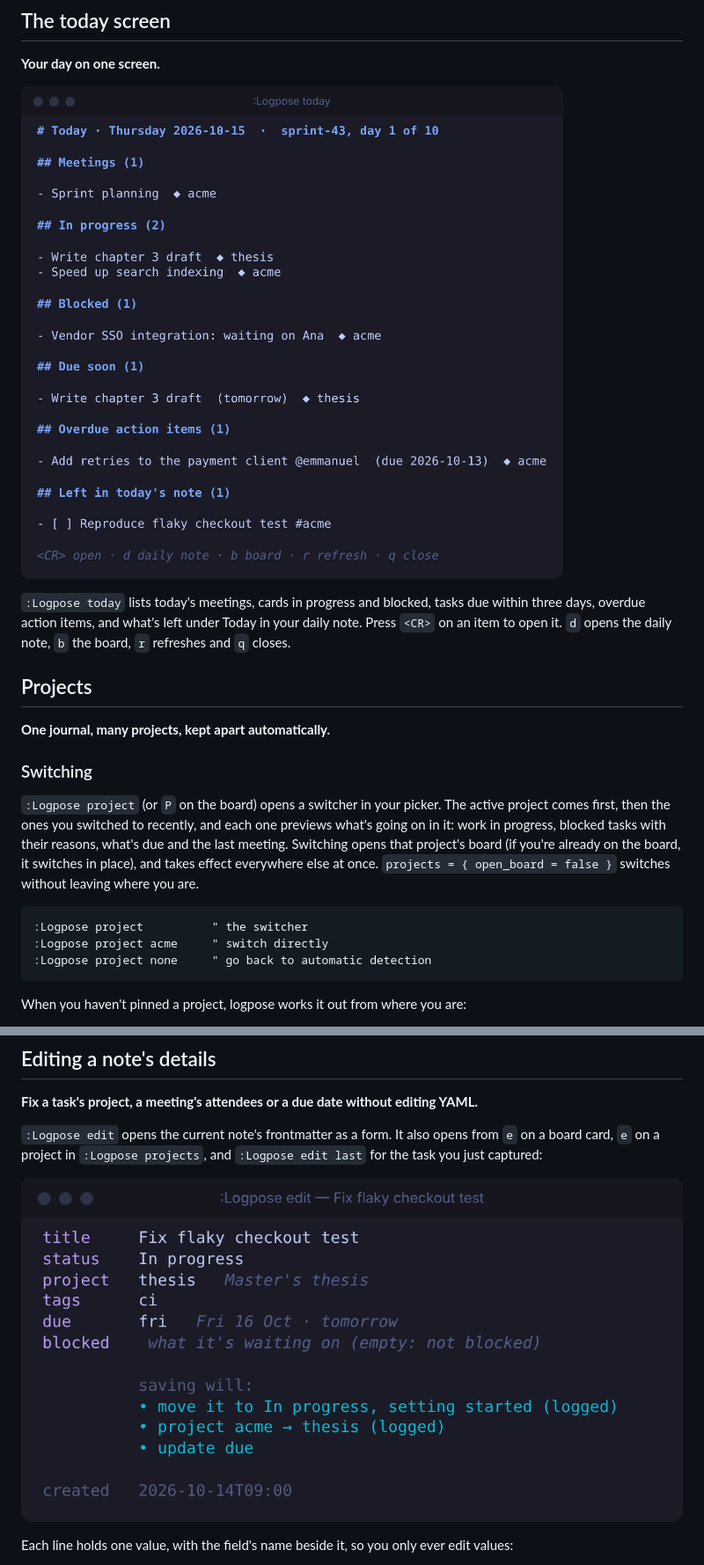
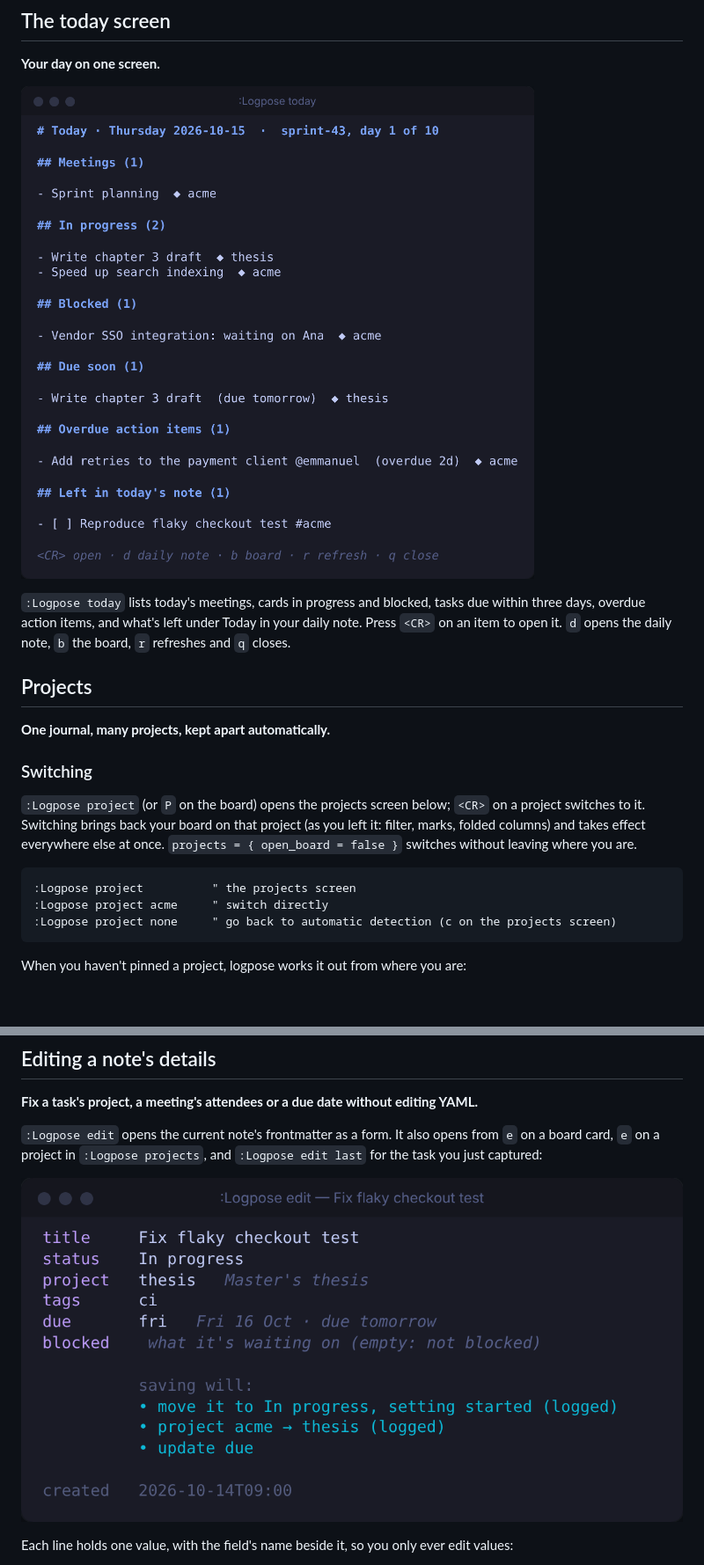
Before and after one commit to edieguez/logpose, a Markdown page: README.md, 2 parts joined by grey strips. Shown at 88% size. Drawn GitHub-style; pictures changed too: docs/images/edit.png, docs/images/today.png; blank space fills up the shorter version.

````diff
--- a/README.md
+++ b/README.md
@@ -297,17 +297,15 @@ item to open it. `d` opens the daily note, `b` the board, `r` refreshes and `q`
 
 ### Switching
 
-`:Logpose project` (or `P` on the board) opens a switcher in your picker. The active project
-comes first, then the ones you switched to recently, and each one previews what's going on in
-it: work in progress, blocked tasks with their reasons, what's due and the last meeting.
-Switching opens that project's board (if you're already on the board, it switches in place),
-and takes effect everywhere else at once. `projects = { open_board = false }` switches without
-leaving where you are.
+`:Logpose project` (or `P` on the board) opens the projects screen below; `<CR>` on a project
+switches to it. Switching brings back your board on that project (as you left it: filter, marks,
+folded columns) and takes effect everywhere else at once. `projects = { open_board = false }`
+switches without leaving where you are.
 
 ```vim
-:Logpose project          " the switcher
+:Logpose project          " the projects screen
 :Logpose project acme     " switch directly
-:Logpose project none     " go back to automatic detection
+:Logpose project none     " go back to automatic detection (c on the projects screen)
 ```
 
 When you haven't pinned a project, logpose works it out from where you are:
````
Also changed, not shown: other parts of README.md (+7 -9 lines), docs/SPEC.md (+14 -6 lines), 1 other file.
